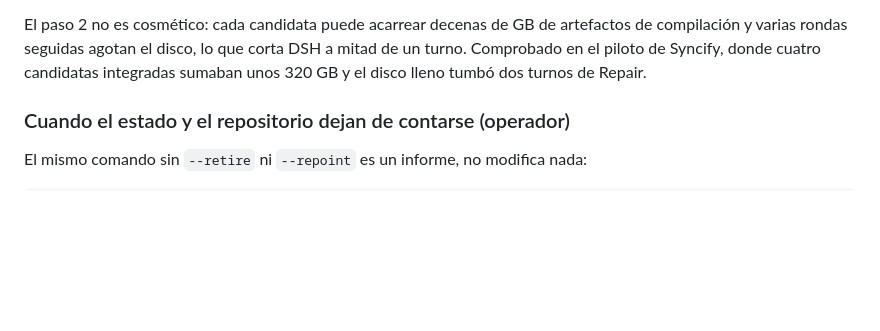
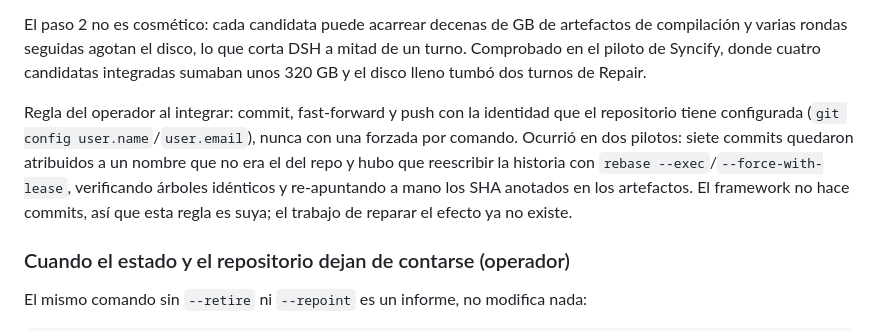
Before and after one commit to MadManJohnSmith/Improvement, a Markdown page: docs/usage.md, the part around the change. Rendered like a GitHub page; blank space fills up the shorter version.

Commit message:
Record the integration identity rule the modes cannot enforce
The modes never commit, so whose name lands on an integrated candidate is
the operator's decision — and getting it wrong cost two pilots a history
rewrite plus a manual re-point of every SHA the artifacts named. The
worktrees the report called leftovers are gone and the Syncify history
now carries the repo's own identity, so what is left is the rule, not the
repair.

```diff
--- a/docs/usage.md
+++ b/docs/usage.md
@@ -90,6 +90,14 @@ El prompt simple no autoriza commit: el operador integra y después retira la ca
 
 El paso 2 no es cosmético: cada candidata puede acarrear decenas de GB de artefactos de compilación y varias rondas seguidas agotan el disco, lo que corta DSH a mitad de un turno. Comprobado en el piloto de Syncify, donde cuatro candidatas integradas sumaban unos 320 GB y el disco lleno tumbó dos turnos de Repair.
 
+Regla del operador al integrar: commit, fast-forward y push con la identidad que el
+repositorio tiene configurada (`git config user.name`/`user.email`), nunca con una
+forzada por comando. Ocurrió en dos pilotos: siete commits quedaron atribuidos a un
+nombre que no era el del repo y hubo que reescribir la historia con
+`rebase --exec`/`--force-with-lease`, verificando árboles idénticos y re-apuntando a
+mano los SHA anotados en los artefactos. El framework no hace commits, así que esta
+regla es suya; el trabajo de reparar el efecto ya no existe.
+
 ### Cuando el estado y el repositorio dejan de contarse (operador)
 
 El mismo comando sin `--retire` ni `--repoint` es un informe, no modifica nada:
```
